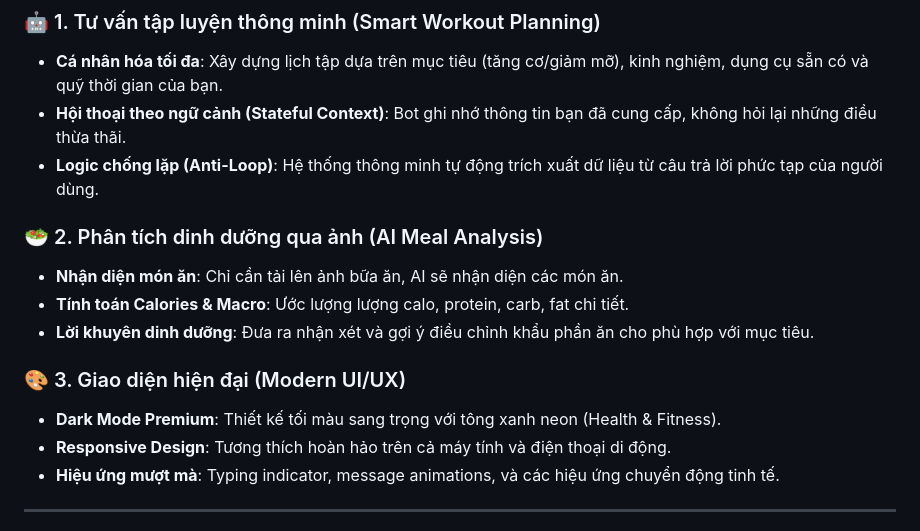
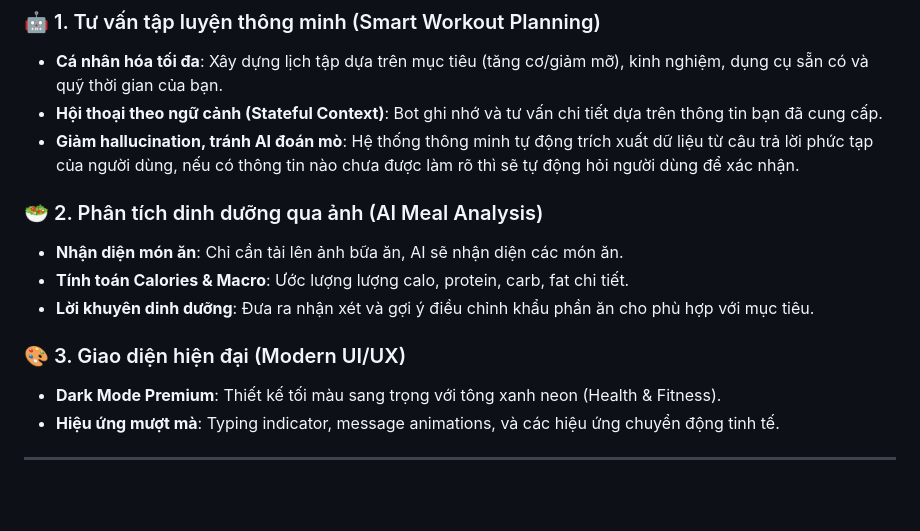
Before and after one commit to Tri-Phung/chatbot_project, a Markdown page: README.md, the part around the change. Drawn GitHub-style; blank space fills up the shorter version.

Commit message:
update README.md with new project description

```diff
--- a/README.md
+++ b/README.md
@@ -13,8 +13,8 @@
 
 ### 🤖 1. Tư vấn tập luyện thông minh (Smart Workout Planning)
 - **Cá nhân hóa tối đa**: Xây dựng lịch tập dựa trên mục tiêu (tăng cơ/giảm mỡ), kinh nghiệm, dụng cụ sẵn có và quỹ thời gian của bạn.
-- **Hội thoại theo ngữ cảnh (Stateful Context)**: Bot ghi nhớ thông tin bạn đã cung cấp, không hỏi lại những điều thừa thãi.
-- **Logic chống lặp (Anti-Loop)**: Hệ thống thông minh tự động trích xuất dữ liệu từ câu trả lời phức tạp của người dùng.
+- **Hội thoại theo ngữ cảnh (Stateful Context)**: Bot ghi nhớ và tư vấn chi tiết dựa trên thông tin bạn đã cung cấp.
+- **Giảm hallucination, tránh AI đoán mò**: Hệ thống thông minh tự động trích xuất dữ liệu từ câu trả lời phức tạp của người dùng, nếu có thông tin nào chưa được làm rõ thì sẽ tự động hỏi người dùng để xác nhận.
 
 ### 🥗 2. Phân tích dinh dưỡng qua ảnh (AI Meal Analysis)
 - **Nhận diện món ăn**: Chỉ cần tải lên ảnh bữa ăn, AI sẽ nhận diện các món ăn.
@@ -23,7 +23,6 @@
 
 ### 🎨 3. Giao diện hiện đại (Modern UI/UX)
 - **Dark Mode Premium**: Thiết kế tối màu sang trọng với tông xanh neon (Health & Fitness).
-- **Responsive Design**: Tương thích hoàn hảo trên cả máy tính và điện thoại di động.
 - **Hiệu ứng mượt mà**: Typing indicator, message animations, và các hiệu ứng chuyển động tinh tế.
 
 ---
```
